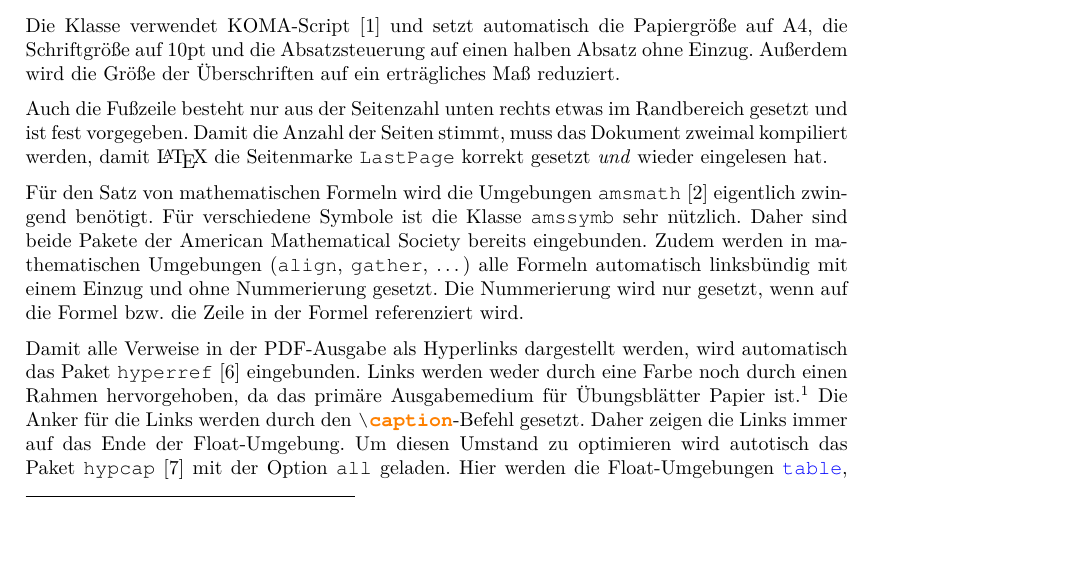
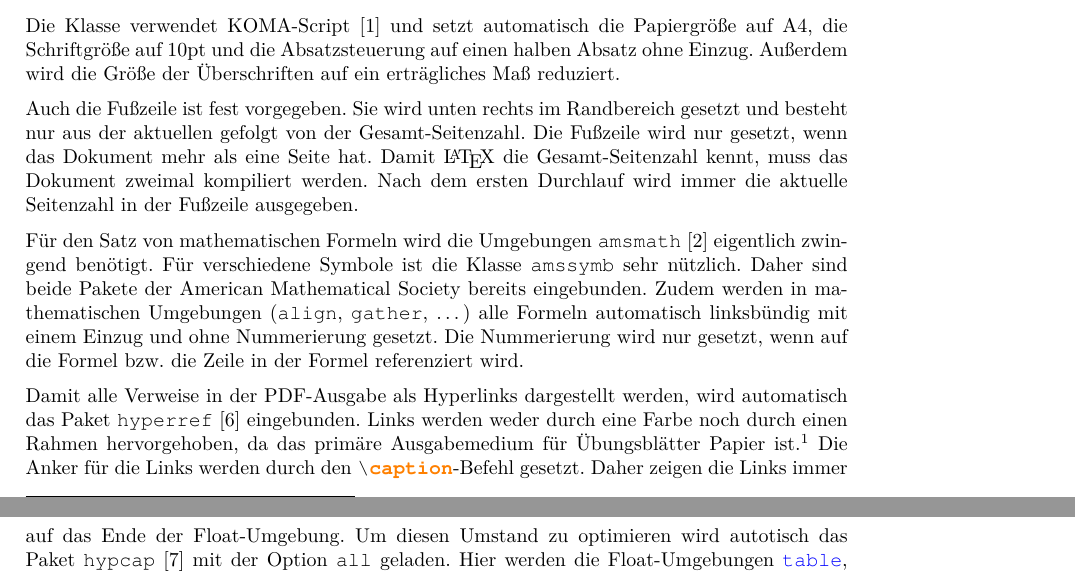
Before and after one commit to malteschmitz/latex-exercise, a LaTeX problem sheet (exercise.tex, which reads exercise.cls): part of page 1 of 12 before the commit and two parts of pages 1 and 2 of 12 after it, the two joined at a grey line, cut so that both start at the same text, the shorter picture padded with empty space. Compiled offline with pdfLaTeX; an older LaTeX class or package is replaced by its successor.

Commit message:
Remove page number from one-pagers.
Change from LastPage to zref-totpages in order to get the total number of pages as a number that we can use in an if-statement.

```diff
--- a/exercise.cls
+++ b/exercise.cls
@@ -94,8 +94,18 @@
   \hypersetup{pdftitle={#2},pdfsubject={#1}}%
   \chead{\large~\\\vskip-0.9em\textbf{#2}\\\vskip0.1em \textcolor{maincolor}{#1}}}
 
-\RequirePackage{lastpage}
-\ofoot{\raisebox{3pt}{\arabic{page}}{\LARGE/}\raisebox{-3pt}{\pageref*{LastPage}}}
+\RequirePackage{zref-totpages}
+\ofoot{%
+  \ifnum\ztotpages>1% We know the total number of pages and it is more than one --> page numbers!
+    \raisebox{3pt}{\arabic{page}}{\LARGE/}\raisebox{-3pt}{\ztotpages}%
+  \else%
+    \ifnum\ztotpages=1% There is only one page in total --> no page numbers!
+      %
+    \else%
+      \arabic{page}% We do not know the total number of pages yet --> recompile needed
+    \fi%
+  \fi%
+}
 
 % layout of head and foot
 \setheadtopline{1pt}
--- a/exercise.tex
+++ b/exercise.tex
@@ -67,10 +67,12 @@
     einen halben Absatz ohne Einzug. Außerdem wird die Größe der Überschriften
     auf ein erträgliches Maß reduziert.
 
-    Auch die Fußzeile besteht nur aus der Seitenzahl unten rechts etwas im
-    Randbereich gesetzt und ist fest vorgegeben. Damit die Anzahl der Seiten
-    stimmt, muss das Dokument zweimal kompiliert werden, damit \LaTeX{} die
-    Seitenmarke \texttt{LastPage} korrekt gesetzt \emph{und} wieder eingelesen hat.
+    Auch die Fußzeile ist fest vorgegeben. Sie wird unten rechts im Randbereich
+    gesetzt und besteht nur aus der aktuellen gefolgt von der Gesamt-Seitenzahl.
+    Die Fußzeile wird nur gesetzt, wenn das Dokument mehr als eine Seite hat.
+    Damit \LaTeX{} die Gesamt-Seitenzahl kennt, muss das Dokument zweimal
+    kompiliert werden. Nach dem ersten Durchlauf wird immer die aktuelle Seitenzahl
+    in der Fußzeile ausgegeben.
 
     Für den Satz von mathematischen Formeln wird die Umgebungen \texttt{amsmath}
     \cite{amsmath} eigentlich zwingend benötigt. Für verschiedene Symbole ist
```
